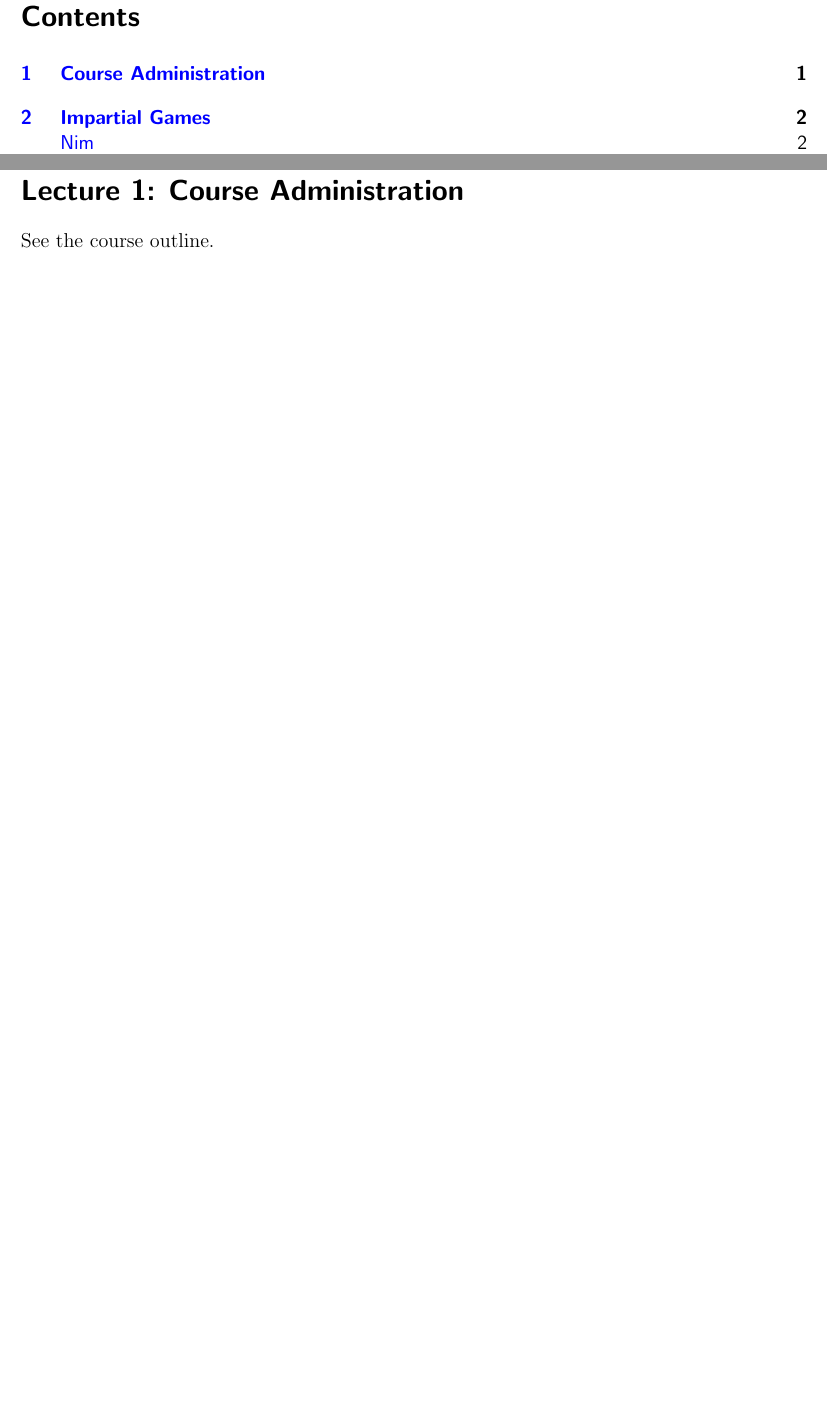
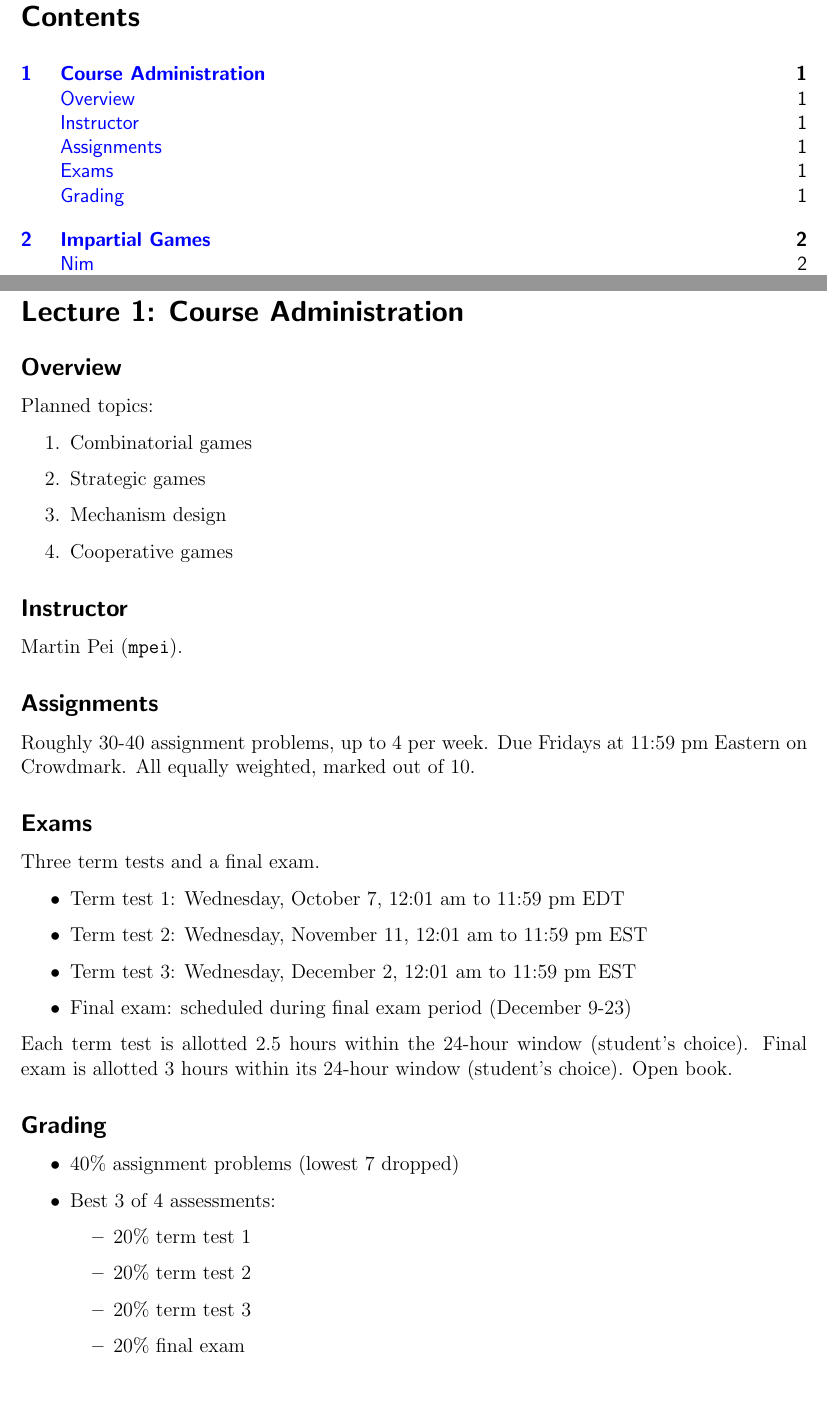
Before and after one commit to kcmyang/co456_notes, a LaTeX document (co456_notes.tex): two parts of pages 2 and 3 of 11, joined at a grey line, cut so that both start at the same text, the shorter picture padded with empty space. Compiled offline with pdfLaTeX.

Commit message:
Update lec 1

```diff
--- a/co456_notes.tex
+++ b/co456_notes.tex
@@ -43,7 +43,51 @@
 %%%%% Lec 1
 \section{Course Administration}
 
-See the course outline.
+\subsection{Overview}
+
+Planned topics:
+\begin{enumerate}
+  \item Combinatorial games
+  \item Strategic games
+  \item Mechanism design
+  \item Cooperative games
+\end{enumerate}
+
+\subsection{Instructor}
+
+Martin Pei (\texttt{mpei}).
+
+\subsection{Assignments}
+
+Roughly 30-40 assignment problems, up to 4 per week.
+Due Fridays at 11:59 pm Eastern on Crowdmark.
+All equally weighted, marked out of 10.
+
+\subsection{Exams}
+
+Three term tests and a final exam.
+\begin{itemize}
+  \item Term test 1: Wednesday, October 7, 12:01 am to 11:59 pm EDT
+  \item Term test 2: Wednesday, November 11, 12:01 am to 11:59 pm EST
+  \item Term test 3: Wednesday, December 2, 12:01 am to 11:59 pm EST
+  \item Final exam: scheduled during final exam period (December 9-23)
+\end{itemize}
+Each term test is allotted 2.5 hours within the 24-hour window (student's choice).
+Final exam is allotted 3 hours within its 24-hour window (student's choice).
+Open book.
+
+\subsection{Grading}
+
+\begin{itemize}
+  \item 40\% assignment problems (lowest 7 dropped)
+  \item Best 3 of 4 assessments:
+    \begin{itemize}
+      \item 20\% term test 1
+      \item 20\% term test 2
+      \item 20\% term test 3
+      \item 20\% final exam
+    \end{itemize}
+\end{itemize}
 
 %%%%% Lec 2
 \section{Impartial Games}
```
Also changed, not shown: co456_notes.pdf.
